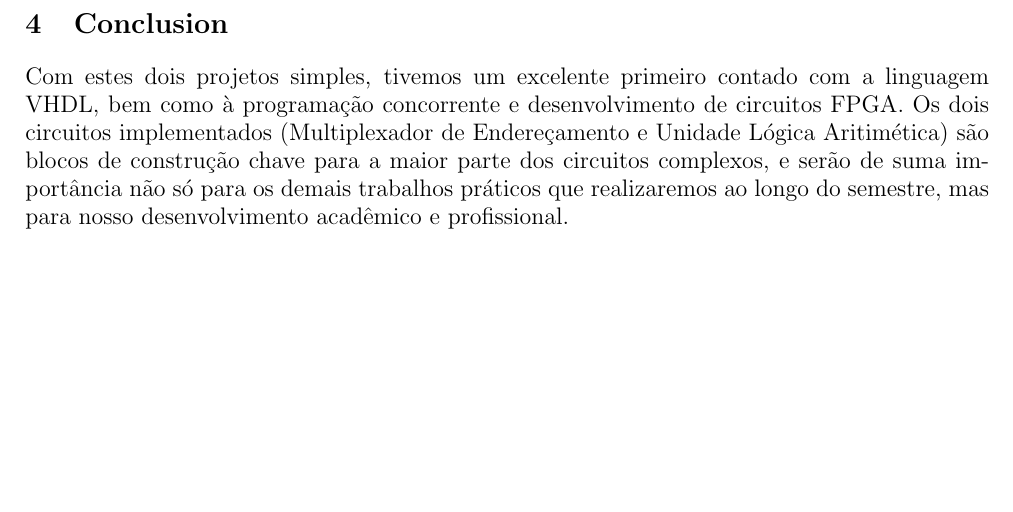
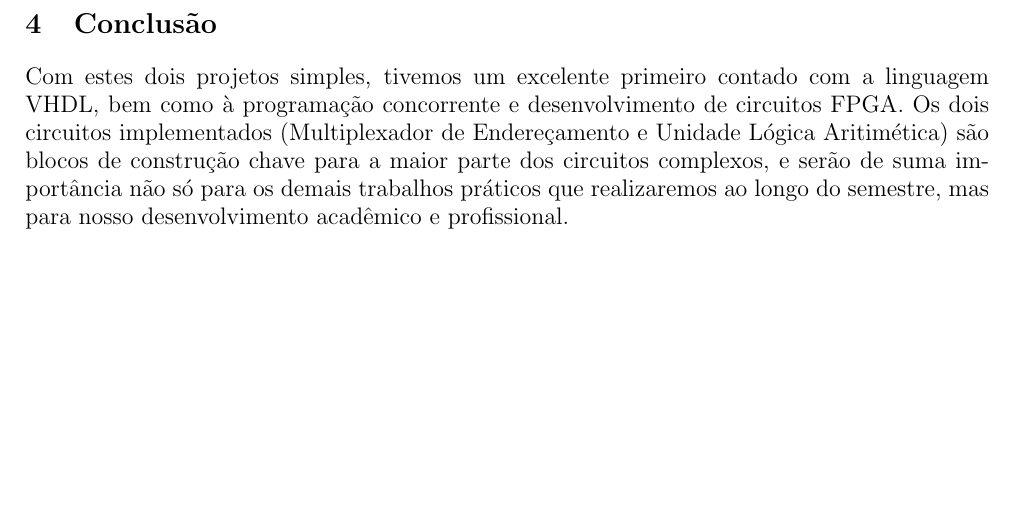
Before and after one commit to bdCastro/PUC-sistemas-reconfiguraveis, a LaTeX document (tp1/report/main.tex): part of page 8 of 8, cut at the place of the change. Compiled offline with pdfLaTeX.

Commit message:
corrige título da seção conclusão

```diff
--- a/tp1/report/main.tex
+++ b/tp1/report/main.tex
@@ -311,7 +311,7 @@ Nesta fase, tivemos que fazer uma pequena alteração. Apesar da placa ofereçer
 
 Com a placa ajustada, efetuamos testes exaustivos para todas as operações implementadas. Os resultados foram todos dentro do esperado, levando em consideração nossa limitação de inputs à 4 bits.
 
-\section{Conclusion}
+\section{Conclusão}
 Com estes dois projetos simples, tivemos um excelente primeiro contado com a linguagem VHDL, bem como à programação concorrente e desenvolvimento de circuitos FPGA. Os dois circuitos implementados (Multiplexador de Endereçamento e Unidade Lógica Aritimética) são blocos de construção chave para a maior parte dos circuitos complexos, e serão de suma importância não só para os demais trabalhos práticos que realizaremos ao longo do semestre, mas para nosso desenvolvimento acadêmico e profissional.
 
 \end{document}
```
Also changed, not shown: tp1/report/main.pdf.
